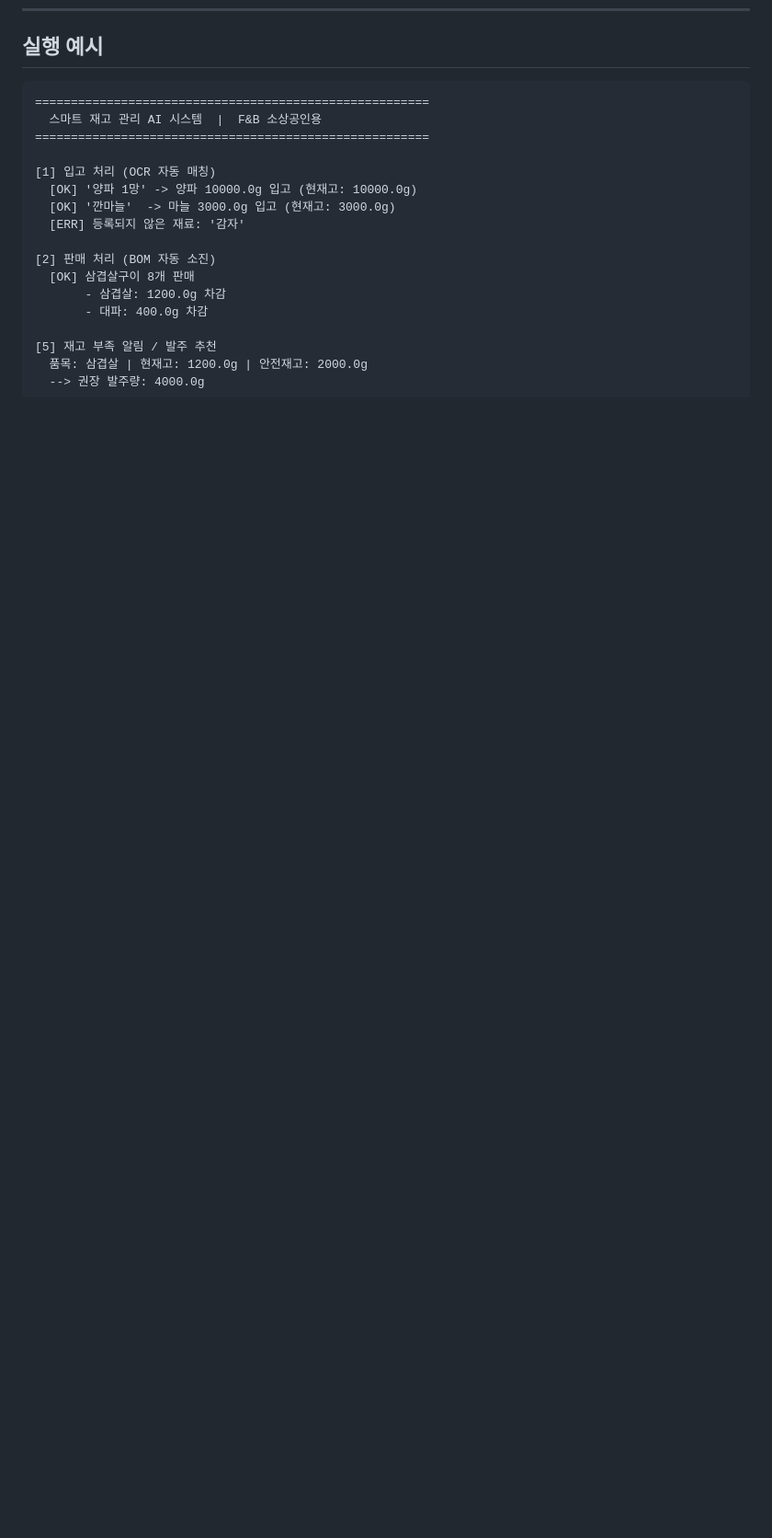
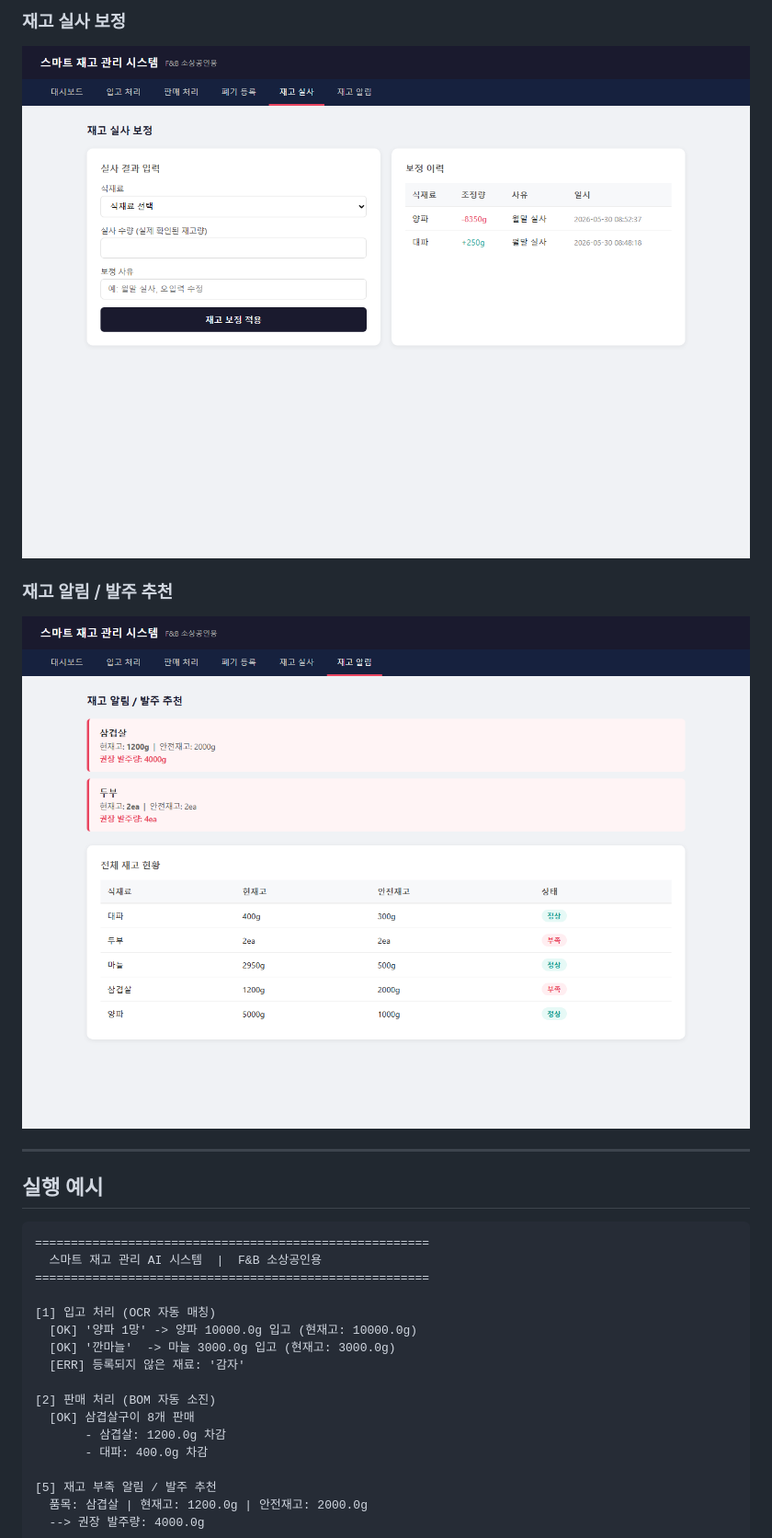
Before and after one commit to jonghunkim84-design/InventoryManagementSystem, a Markdown page: README.md, the part around one of its changes. Shown at 92% size. Drawn GitHub-style; pictures changed too: docs/adjust.png (added), docs/alerts.png (added); blank space fills up the shorter version.

Commit message:
docs: README에 페이지별 스크린샷 추가
Co-Authored-By: Claude Sonnet 4.6 <noreply@anthropic.com>

````diff
--- a/README.md
+++ b/README.md
@@ -99,3 +113,11 @@ python main.py
+### 재고 실사 보정
+![재고 실사](docs/adjust.png)
+
+### 재고 알림 / 발주 추천
+![재고 알림](docs/alerts.png)
+
+---
+
 ## 실행 예시
 
 ```
````
Also changed, not shown: other parts of README.md (+14 -0 lines), docs/dashboard.png (added), docs/incoming.png (added), docs/sales.png (added), docs/waste.png (added).
